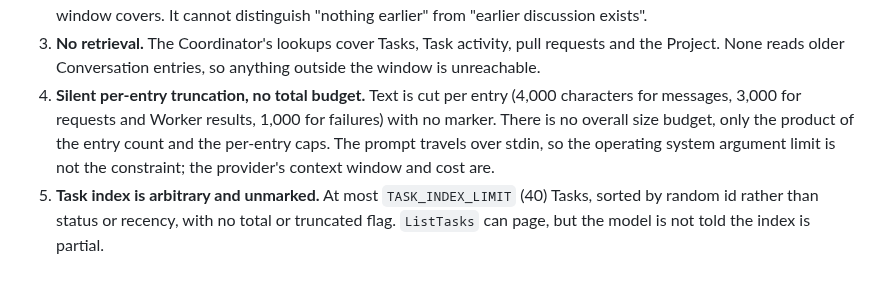
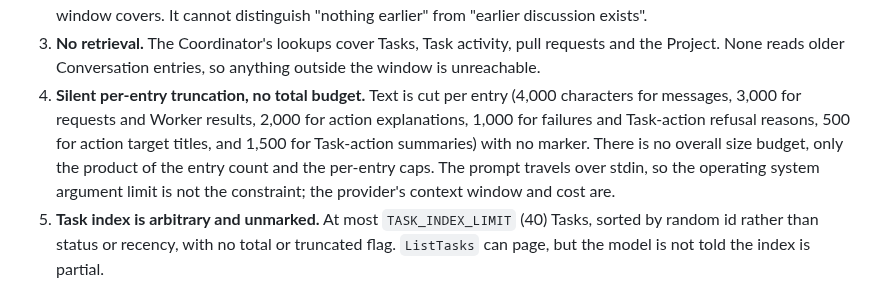
Before and after one commit to BarraDev/slashit, a Markdown page: docs/design/project-conversation-history.md, the part around the change. GitHub-like rendering.

Commit message:
docs(coordinator): list every per-entry projection limit

```diff
--- a/docs/design/project-conversation-history.md
+++ b/docs/design/project-conversation-history.md
@@ -88,8 +88,10 @@ ordinary Human turn; the Worker-result continuation reuses its
    requests and the Project. None reads older Conversation entries, so anything
    outside the window is unreachable.
 4. **Silent per-entry truncation, no total budget.** Text is cut per entry
-   (4,000 characters for messages, 3,000 for requests and Worker results, 1,000
-   for failures) with no marker. There is no overall size budget, only the
+   (4,000 characters for messages, 3,000 for requests and Worker results, 2,000
+   for action explanations, 1,000 for failures and Task-action refusal reasons,
+   500 for action target titles, and 1,500 for Task-action summaries) with no
+   marker. There is no overall size budget, only the
    product of the entry count and the per-entry caps. The prompt travels over
    stdin, so the operating system argument limit is not the constraint; the
    provider's context window and cost are.
```
